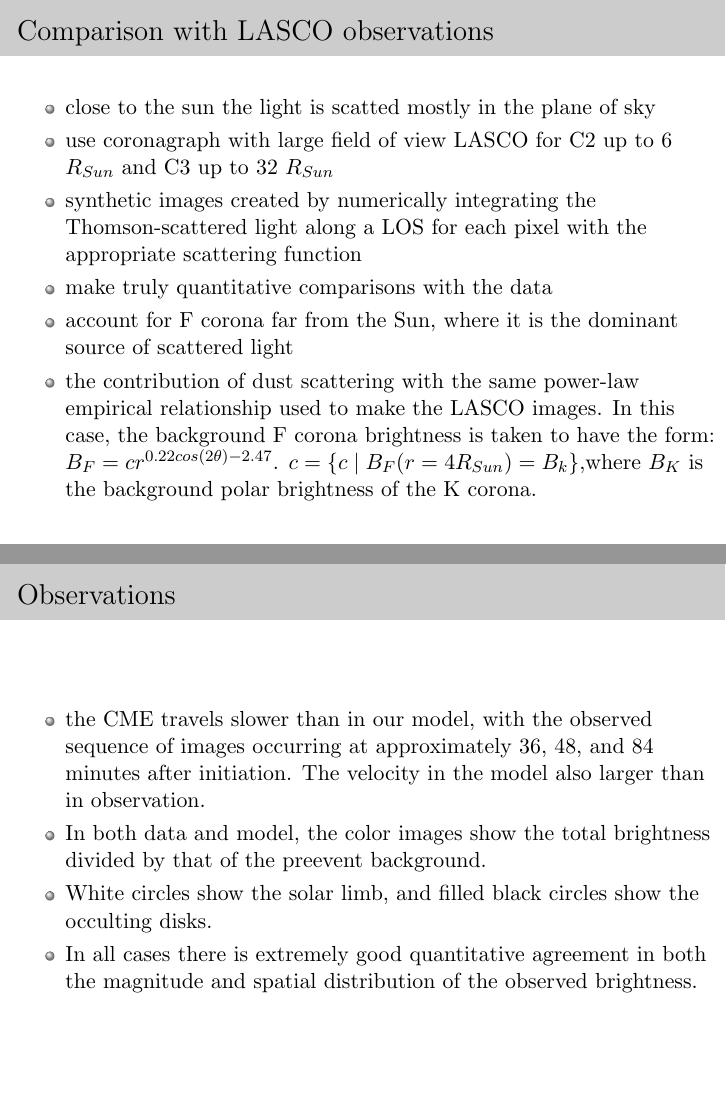
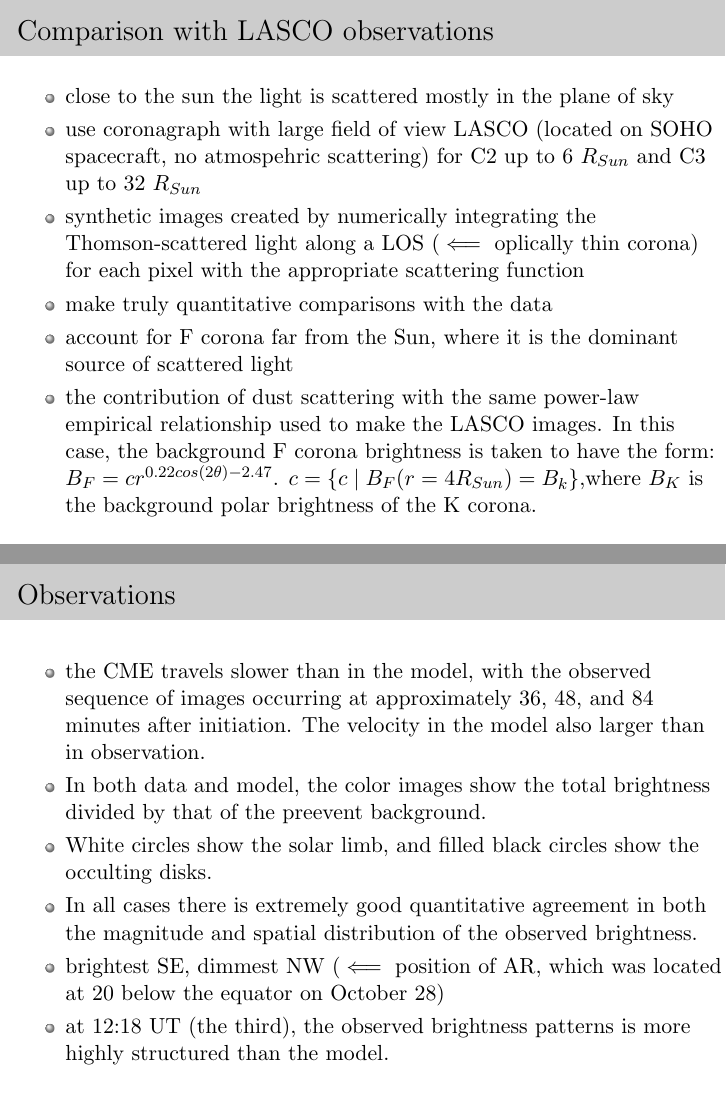
Before and after one commit to beevageeva/rc, LaTeX slides (manchester/pres.tex): pages 2 and 7 of 9, joined at a grey line. Compiled offline with pdfLaTeX.

Commit message:
manchester

```diff
--- a/manchester/pres.tex
+++ b/manchester/pres.tex
@@ -56,10 +56,10 @@ dimmer than the F corona far from the Sun.
 \begin{frame}{Comparison with LASCO observations}
 
 \begin{itemize}
-\item close to the sun the light is scatted mostly in the plane of sky
-\item use coronagraph with large field of view LASCO for  C2 up to 6 $R_{Sun}$ and C3 up to 32 $R_{Sun}$
+\item close to the sun the light is scattered mostly in the plane of sky
+\item use coronagraph with large field of view LASCO (located on SOHO  spacecraft, no atmospehric scattering) for  C2 up to 6 $R_{Sun}$ and C3 up to 32 $R_{Sun}$
 \item  synthetic images created by numerically
-integrating the Thomson-scattered light along a LOS for each
+integrating the Thomson-scattered light along a LOS ($\impliedby$ oplically thin corona) for each
 pixel with the appropriate scattering function
 \item make truly quantitative comparisons with the data
 \item account for F corona far
@@ -117,7 +117,7 @@ the K corona.
 %%%%%%%%%%%%%%%%%%%%%%%%%%%%%%%%%%%%%%%%%
 \begin{frame}{Observations}
 \begin{itemize}
-\item the CME travels slower than in our model, with
+\item the CME travels slower than in the model, with
 the observed sequence of images occurring at approximately 36,
 48, and 84 minutes after initiation. The velocity in the model also larger than in observation.
 \item In both data and model, the
@@ -128,6 +128,11 @@ black circles show the occulting disks.
 \item In all cases there is  extremely
 good quantitative agreement in both the magnitude and spatial distribution
 of the observed brightness.
+\item brightest SE, dimmest NW ($\impliedby$  position of AR, which was
+located at 20 below the equator on October 28)
+\item at 12:18 UT (the third), the
+observed brightness patterns is more highly structured than the
+model.
 \end{itemize}
 \end{frame}
 %%%%%%%%%%%%%%%%%%%%%%%%%%%%%%%%%%%%%%%%%
```
Also changed, not shown: manchester/pres.pdf, manchester/pres.tex (8 more changed lines).
